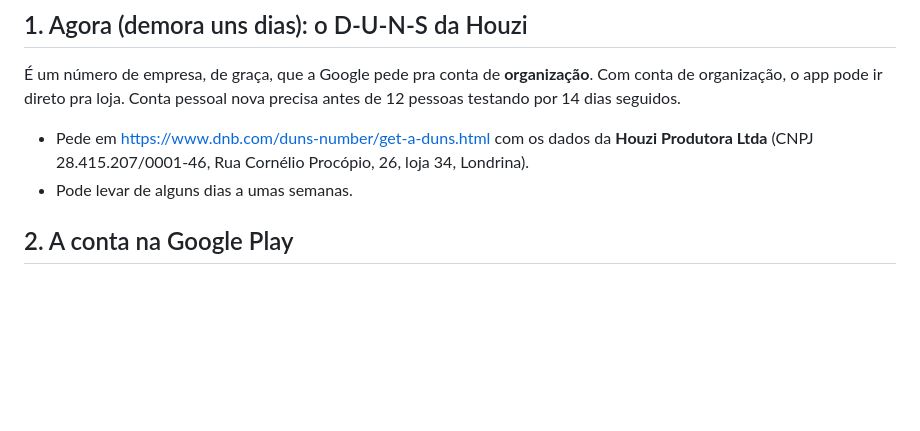
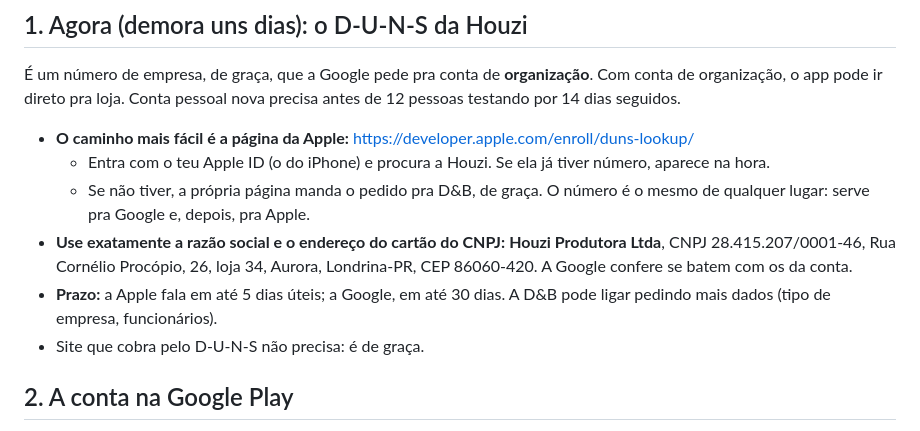
Before and after one commit to consanans/corre, a Markdown page: docs/android.md, the part around the change. Rendered like a GitHub page; blank space fills up the shorter version.

Commit message:
docs/android.md: o D-U-N-S pela página da Apple, de graça
Co-Authored-By: Claude Opus 5.5 <noreply@anthropic.com>
Claude-Session: https://claude.ai/code/session_01AhyN6Rc5Fr3Jwz64YDeDju

```diff
--- a/docs/android.md
+++ b/docs/android.md
@@ -13,8 +13,12 @@ A 4.31 já deixou o Corre pronto pro que a Google exige:
 
 É um número de empresa, de graça, que a Google pede pra conta de **organização**. Com conta de organização, o app pode ir direto pra loja. Conta pessoal nova precisa antes de 12 pessoas testando por 14 dias seguidos.
 
-- Pede em https://www.dnb.com/duns-number/get-a-duns.html com os dados da **Houzi Produtora Ltda** (CNPJ 28.415.207/0001-46, Rua Cornélio Procópio, 26, loja 34, Londrina).
-- Pode levar de alguns dias a umas semanas.
+- **O caminho mais fácil é a página da Apple:** https://developer.apple.com/enroll/duns-lookup/
+  - Entra com o teu Apple ID (o do iPhone) e procura a Houzi. Se ela já tiver número, aparece na hora.
+  - Se não tiver, a própria página manda o pedido pra D&B, de graça. O número é o mesmo de qualquer lugar: serve pra Google e, depois, pra Apple.
+- **Use exatamente a razão social e o endereço do cartão do CNPJ:** **Houzi Produtora Ltda**, CNPJ 28.415.207/0001-46, Rua Cornélio Procópio, 26, loja 34, Aurora, Londrina-PR, CEP 86060-420. A Google confere se batem com os da conta.
+- **Prazo:** a Apple fala em até 5 dias úteis; a Google, em até 30 dias. A D&B pode ligar pedindo mais dados (tipo de empresa, funcionários).
+- Site que cobra pelo D-U-N-S não precisa: é de graça.
 
 ## 2. A conta na Google Play
 
```
